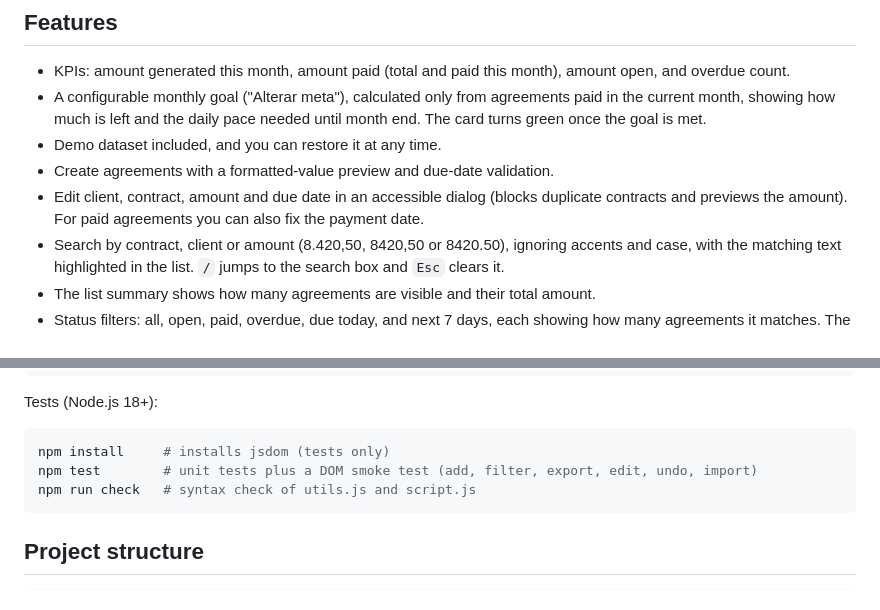
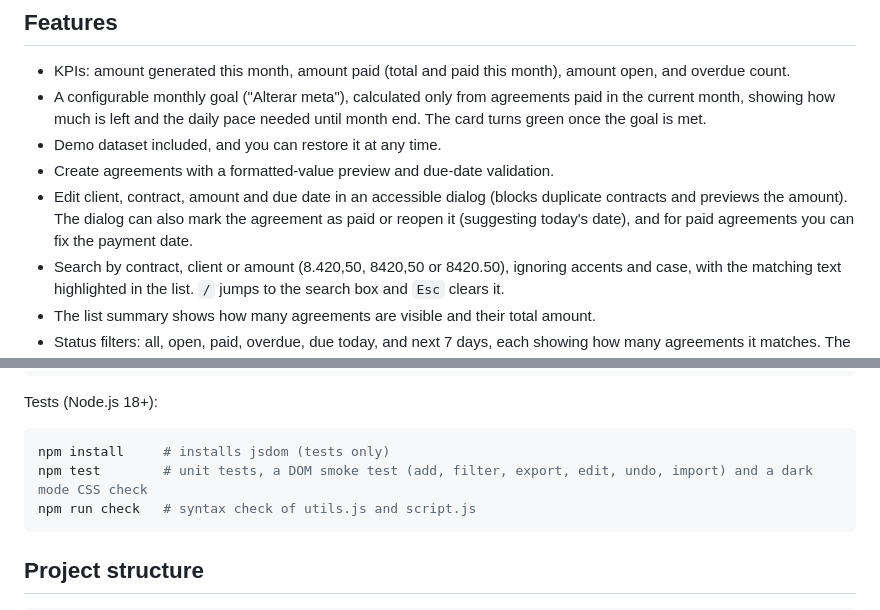
Before and after one commit to brunohinz/carteira-acordos, a Markdown page: README.en.md, 2 parts joined by grey strips. Drawn GitHub-style.

````diff
--- a/README.en.md
+++ b/README.en.md
@@ -16,7 +16,7 @@ Carteira de Acordos is a front-end dashboard for tracking financial agreements (
 - A configurable monthly goal ("Alterar meta"), calculated only from agreements paid in the current month, showing how much is left and the daily pace needed until month end. The card turns green once the goal is met.
 - Demo dataset included, and you can restore it at any time.
 - Create agreements with a formatted-value preview and due-date validation.
-- Edit client, contract, amount and due date in an accessible dialog (blocks duplicate contracts and previews the amount). For paid agreements you can also fix the payment date.
+- Edit client, contract, amount and due date in an accessible dialog (blocks duplicate contracts and previews the amount). The dialog can also mark the agreement as paid or reopen it (suggesting today's date), and for paid agreements you can fix the payment date.
 - Search by contract, client or amount (8.420,50, 8420,50 or 8420.50), ignoring accents and case, with the matching text highlighted in the list. `/` jumps to the search box and `Esc` clears it.
 - The list summary shows how many agreements are visible and their total amount.
 - Status filters: all, open, paid, overdue, due today, and next 7 days, each showing how many agreements it matches. The tab title shows how many are overdue.
@@ -50,7 +50,7 @@ Tests (Node.js 18+):
 
 ```bash
 npm install     # installs jsdom (tests only)
-npm test        # unit tests plus a DOM smoke test (add, filter, export, edit, undo, import)
+npm test        # unit tests, a DOM smoke test (add, filter, export, edit, undo, import) and a dark mode CSS check
 npm run check   # syntax check of utils.js and script.js
 ```
 
````
Also changed, not shown: README.md (+2 -2 lines).
